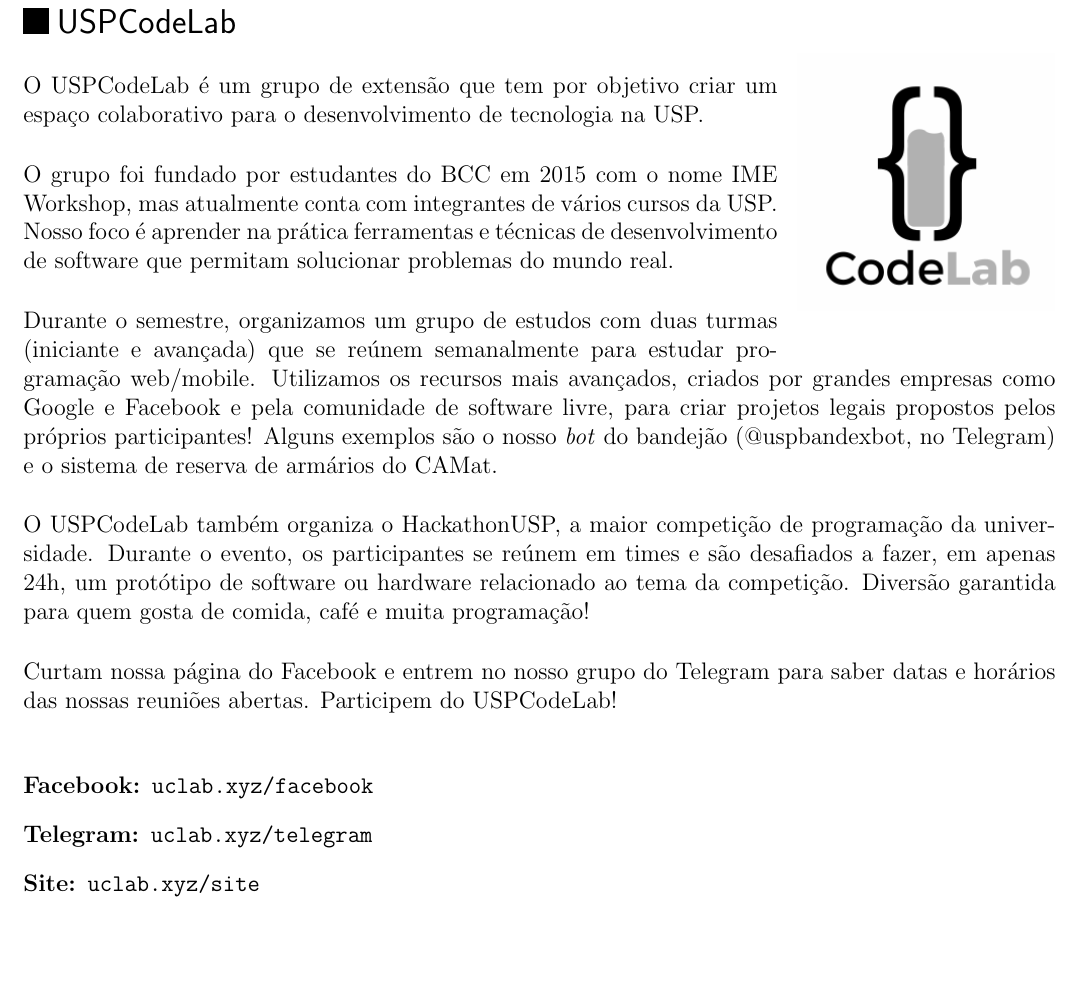
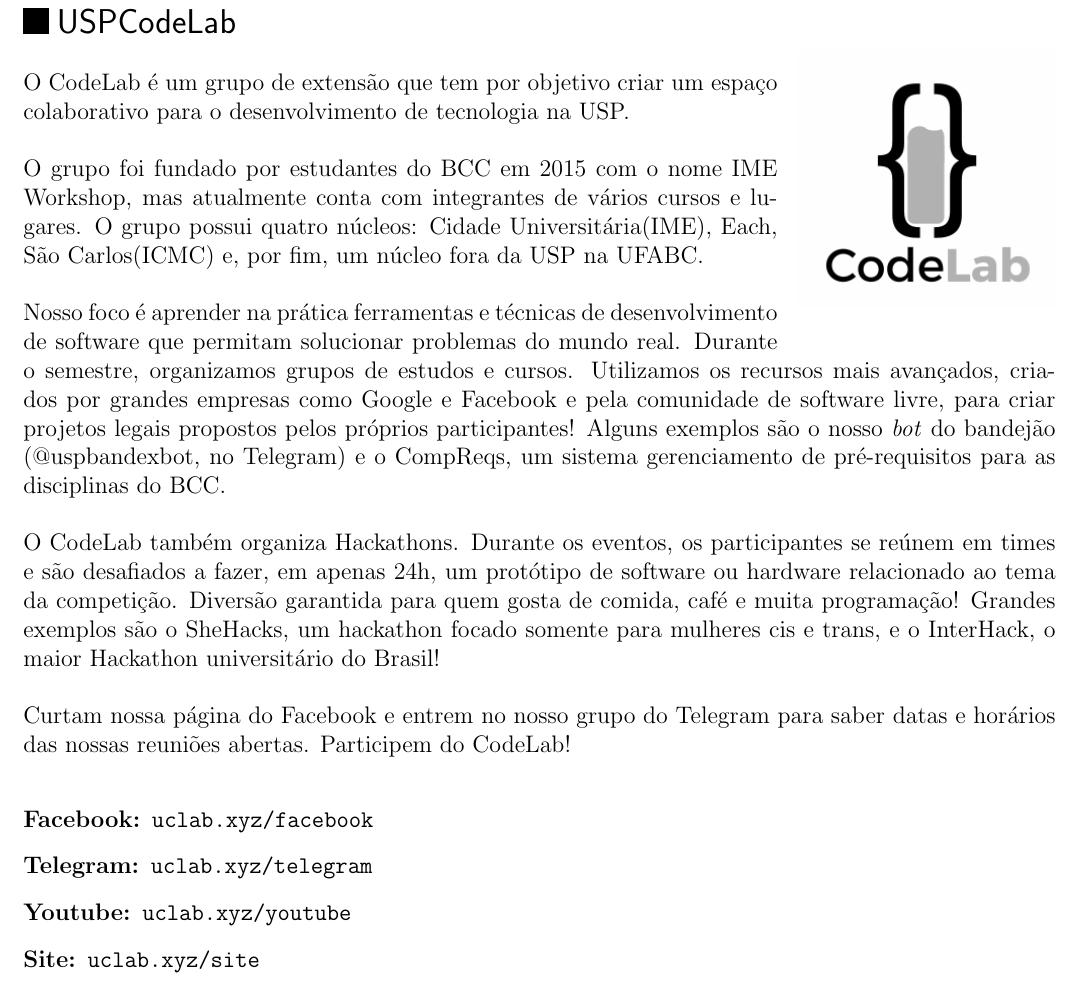
Before and after one commit to Kazuo256/guiadobixo, a LaTeX document (src/GuiaDoBixo.tex, which reads src/usp_code_lab.tex): part of page 55 of 106, cut so that both start at the same text, the shorter picture padded with empty space. Compiled offline with pdfLaTeX.

Commit message:
Update usp_code_lab.tex

```diff
--- a/src/usp_code_lab.tex
+++ b/src/usp_code_lab.tex
@@ -2,34 +2,35 @@
 
 \figurapequenainlineapertada{uspcodelab}
 
-O USPCodeLab é um grupo de extensão que tem por objetivo criar um espaço
+O CodeLab é um grupo de extensão que tem por objetivo criar um espaço
 colaborativo para o desenvolvimento de tecnologia na USP.
 
-O grupo foi fundado por estudantes do BCC em 2015 com o nome IME Workshop, mas
-atualmente conta com integrantes de vários cursos da USP. Nosso foco é aprender
+O grupo foi fundado por estudantes do BCC em 2015 com o nome IME Workshop, mas atualmente
+conta com integrantes de vários cursos e lugares. O grupo possui quatro núcleos: Cidade Universitária(IME),
+Each, São Carlos(ICMC) e, por fim, um núcleo fora da USP na UFABC.
+
+Nosso foco é aprender
 na prática ferramentas e técnicas de desenvolvimento de software que permitam
-solucionar problemas do mundo real.
-
-Durante o semestre, organizamos um grupo de estudos com duas turmas (iniciante
-e avançada) que se reúnem semanalmente para estudar programação web/mobile.
+solucionar problemas do mundo real. Durante o semestre, organizamos grupos de estudos e cursos.
 Utilizamos os recursos mais avançados, criados por grandes empresas como Google
 e Facebook e pela comunidade de software livre, para criar projetos legais
 propostos pelos próprios participantes! Alguns exemplos são o nosso \textit{bot}
-do bandejão (@uspbandexbot, no Telegram) e o sistema de reserva de armários do
-CAMat.
+do bandejão (@uspbandexbot, no Telegram) e o  \href{http://compreqs.surge.sh/}{CompReqs}, um sistema gerenciamento
+de pré-requisitos para as disciplinas do BCC.
 
-O USPCodeLab também organiza o HackathonUSP, a maior competição de programação
-da universidade. Durante o evento, os participantes se reúnem em times e são
+O CodeLab também organiza Hackathons. Durante os eventos, os participantes se reúnem em times e são
 desafiados a fazer, em apenas 24h, um protótipo de software ou hardware
 relacionado ao tema da competição. Diversão garantida para quem gosta de comida,
-café e muita programação!
+café e muita programação! Grandes exemplos são o SheHacks, um hackathon focado somente para mulheres
+cis e trans, e o InterHack, o maior Hackathon universitário do Brasil!
 
 Curtam nossa página do Facebook e entrem no nosso grupo do Telegram para saber
-datas e horários das nossas reuniões abertas. Participem do USPCodeLab!
+datas e horários das nossas reuniões abertas. Participem do CodeLab!
 
 \begin{description}
 \item[Facebook:] \url{uclab.xyz/facebook}
 \item[Telegram:] \url{uclab.xyz/telegram}
+\item[Youtube:] \url{uclab.xyz/youtube}
 \item[Site:] \url{uclab.xyz/site}
 \item[Instagram:] @uspcodelab
 \end{description}
```
